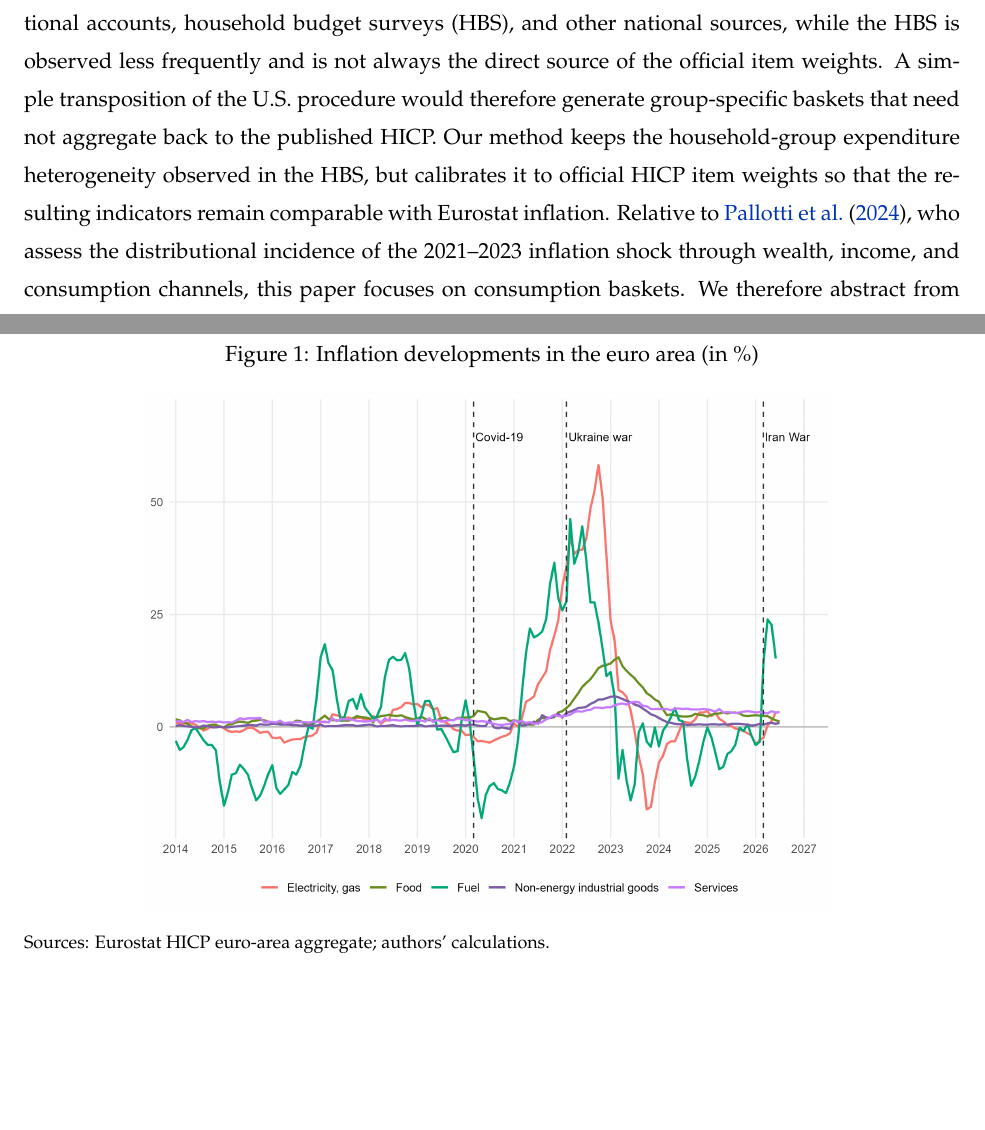
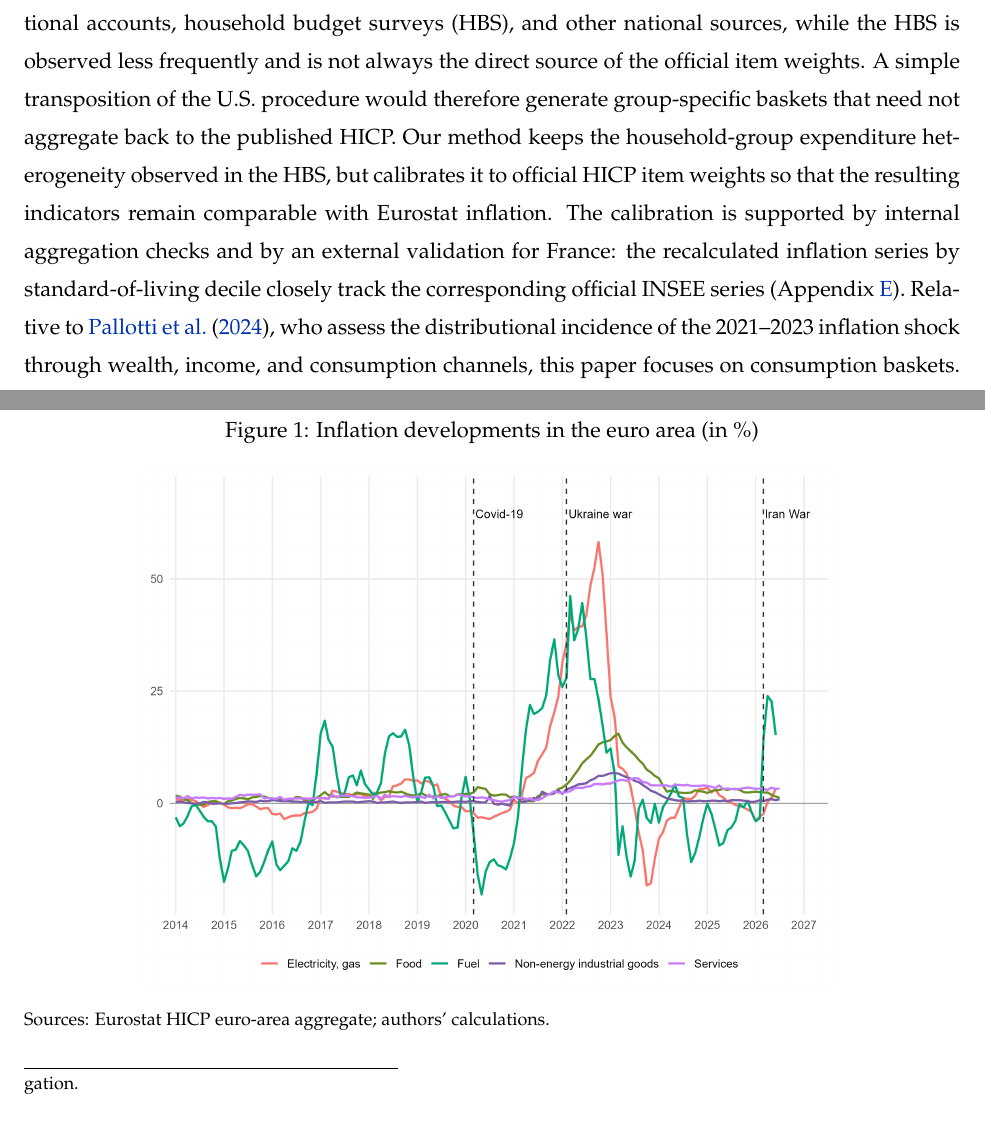
Before and after one commit to JeremiMontornes/Inflation_inequalities_paper, a LaTeX paper (main.tex): two parts of pages 3 and 6 of 63, joined at a grey line, cut so that both start at the same text. Compiled offline with pdfLaTeX.

Commit message:
Highlight external validation of HICP calibration

```diff
--- a/main.tex
+++ b/main.tex
@@ -186,7 +186,10 @@ frequently and is not always the direct source of the official item weights. A s
 of the U.S. procedure would therefore generate group-specific baskets that need not aggregate back
 to the published HICP. Our method keeps the household-group expenditure heterogeneity observed in
 the HBS, but calibrates it to official HICP item weights so that the resulting indicators remain
-comparable with Eurostat inflation. Relative to \cite{pallotti2024bears}, who assess the
+comparable with Eurostat inflation. The calibration is supported by internal aggregation checks and
+by an external validation for France: the recalculated inflation series by standard-of-living
+decile closely track the corresponding official INSEE series (Appendix~\ref{sec:app-validation-tests}).
+Relative to \cite{pallotti2024bears}, who assess the
 distributional incidence of the 2021--2023 inflation shock through wealth, income, and consumption
 channels, this paper focuses on consumption baskets. We therefore abstract from wealth and income
 mechanisms and provide harmonized public indicators by income, age, and residence area for the euro
```
